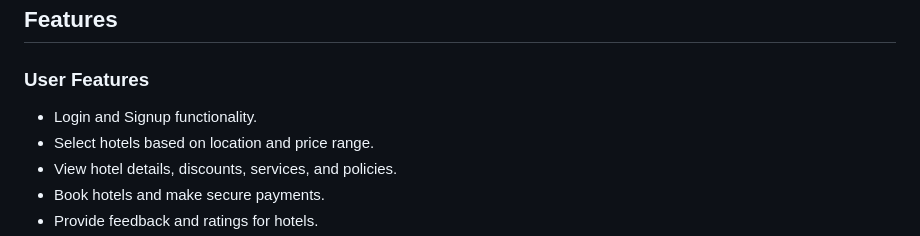
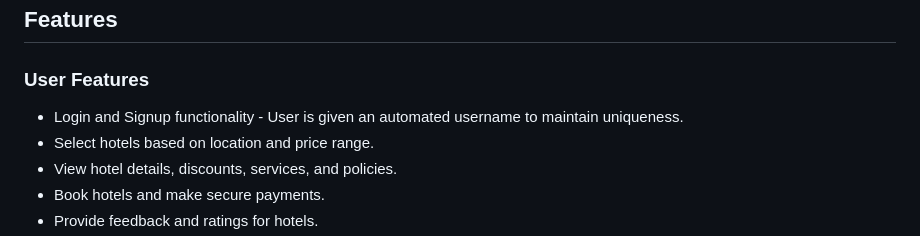
Before and after one commit to saniaUshaa/HotelManagementSystemInPHP, a Markdown page: README.md, the part around the change. GitHub-like rendering.

```diff
--- a/README.md
+++ b/README.md
@@ -18,7 +18,7 @@
 ## Features
 
 ### User Features
-- Login and Signup functionality.
+- Login and Signup functionality - User is given an automated username to maintain uniqueness.
 - Select hotels based on location and price range.
 - View hotel details, discounts, services, and policies.
 - Book hotels and make secure payments.
```
